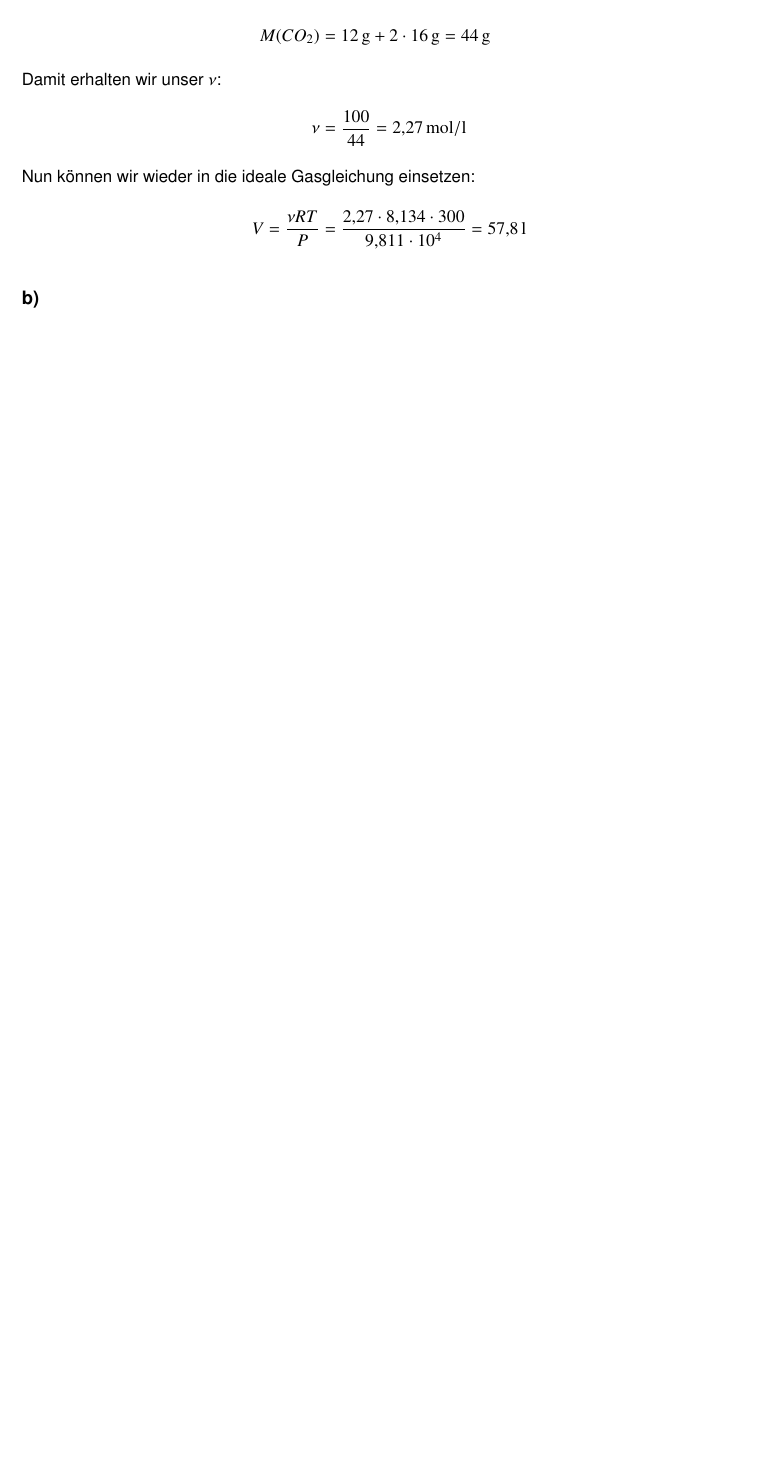
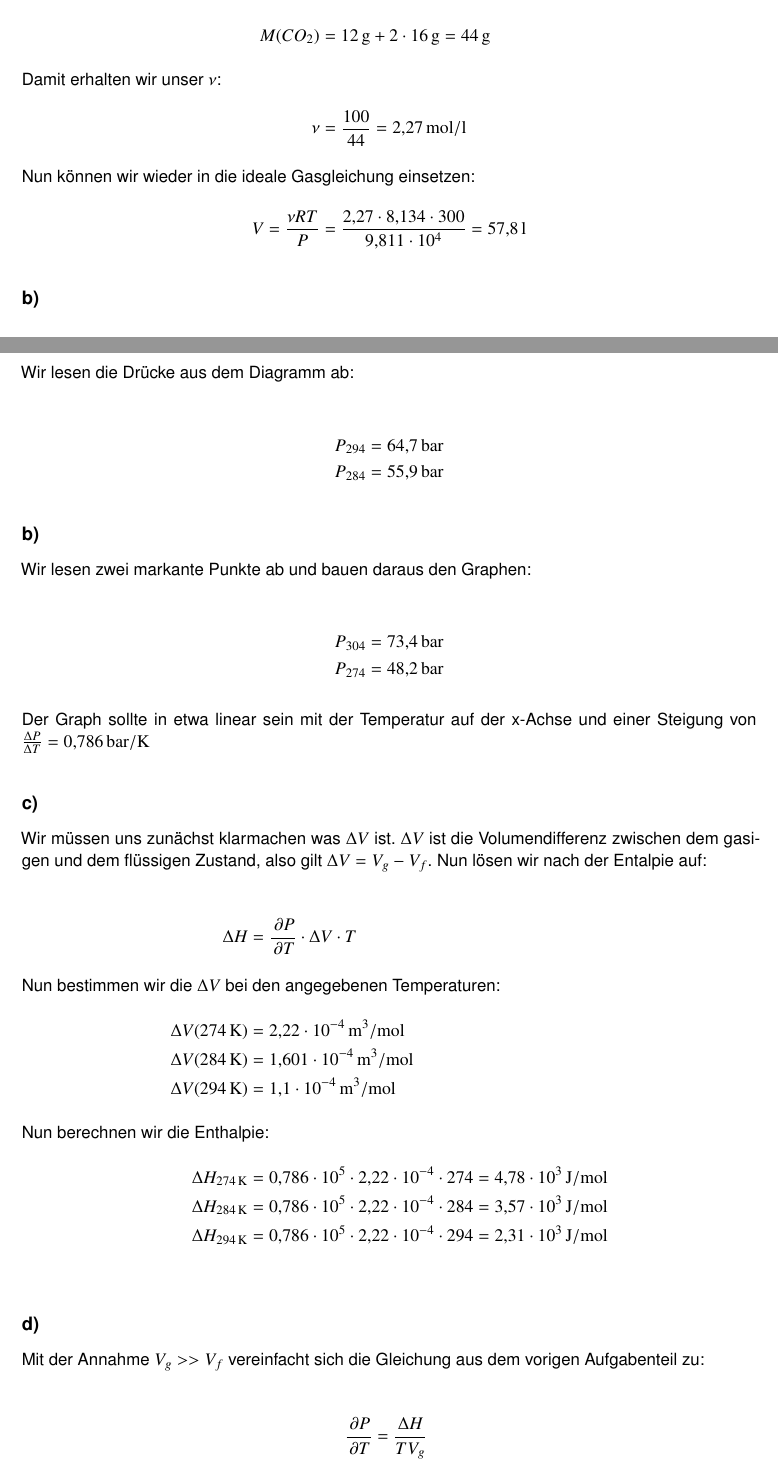
Before and after one commit to 5nickers/Halbleiter_und_Nanotechnologien, a LaTeX document (Übung 1/Halb_Nano Übung 1.tex): part of page 3 of 3 before the commit and two parts of pages 3 and 4 of 7 after it, the two joined at a grey line, cut so that both start at the same text, the shorter picture padded with empty space. Compiled offline with pdfLaTeX.

Commit message:
Übung 1 Aufgabe 5 fertig

```diff
--- a/Übung 1/Halb_Nano Übung 1.tex
+++ b/Übung 1/Halb_Nano Übung 1.tex
@@ -103,5 +103,60 @@ P &= \frac{\nu RT}{V} &= \frac{2,27 \cdot 8,134 \cdot 300}{80 \cdot 10^{-3}} = \
 \end{align*}
 
 
+\section{Aufgabe 5}
+
+\subsection*{a)}
+
+Wir lesen die Drücke aus dem Diagramm ab:
+
+\begin{align*}
+P_{294} &= \unit[64,7]{bar} \\
+P_{284} &= \unit[55,9]{bar}
+\end{align*}
 
 
+\subsection*{b)}
+
+
+Wir lesen zwei markante Punkte ab und bauen daraus den Graphen:
+
+\begin{align*}
+P_{304} &= \unit[73,4]{bar} \\
+P_{274} &= \unit[48,2]{bar}
+\end{align*}
+
+Der Graph sollte in etwa linear sein mit der Temperatur auf der x-Achse und einer Steigung von $\frac{\Delta P}{\Delta T} = \unit[0,786]{bar/K}$
+
+
+
+\subsection*{c)}
+
+Wir müssen uns zunächst klarmachen was $\Delta V$ ist. $\Delta V$ ist die Volumendifferenz zwischen dem gasigen und dem flüssigen Zustand, also gilt $\Delta V = V_g - V_f$. Nun lösen wir nach der Entalpie auf:
+
+\begin{align*}
+\Delta H &= \frac{\p P}{\p T} \cdot \Delta V \cdot T
+\intertext{Nun bestimmen wir die $\Delta V$ bei den angegebenen Temperaturen:}
+\Delta V(\unit[274]{K}) &= \unit[2,22 \cdot 10^{-4}]{m^3/mol} \\
+\Delta V(\unit[284]{K}) &= \unit[1,601 \cdot 10^{-4}]{m^3/mol} \\
+\Delta V(\unit[294]{K}) &= \unit[1,1 \cdot 10^{-4}]{m^3/mol}
+\intertext{Nun berechnen wir die Enthalpie:}
+\Delta H_{\unit[274]{K}} &= 0,786 \cdot 10^5 \cdot 2,22 \cdot 10^{-4} \cdot 274 = \unit[4,78 \cdot 10^3]{J/mol} \\
+\Delta H_{\unit[284]{K}} &= 0,786 \cdot 10^5 \cdot 2,22 \cdot 10^{-4} \cdot 284 = \unit[3,57 \cdot 10^3]{J/mol} \\
+\Delta H_{\unit[294]{K}} &= 0,786 \cdot 10^5 \cdot 2,22 \cdot 10^{-4} \cdot 294 = \unit[2,31 \cdot 10^3]{J/mol} \\
+\end{align*}
+
+
+\subsection*{d)}
+
+Mit der Annahme $V_g >> V_f$ vereinfacht sich die Gleichung aus dem vorigen Aufgabenteil zu:
+
+\begin{align*}
+\frac{\p P}{\p T} &= \frac{\Delta H}{T V_g}
+\intertext{Nutze $PV = RT$:}
+\Leftrightarrow \frac{\p P}{\p T} &= \frac{\Delta H \cdot P}{T^2 R}
+\intertext{Teile die Integration auf zwei Seiten auf:}
+\frac{\p P}{P} &= \frac{\Delta H \p T}{T^2 R}
+\intertext{Wir führen folgende Integration aus $\int_{P_1}^{P_2}$ und $\int_{T_1}^{T_2}$ und erhalten:}
+\ln(P_2) - \ln(P_1) &= - \frac{\Delta H}{R} \left( \frac{1}{T_2} - \frac{1}{T_1} \right) \\
+\Leftrightarrow \frac{\p \ln(P)}{\p \frac{1}{T}} &= - \frac{\Delta H}{R}
+\end{align*}
```
Also changed, not shown: Übung 1/A5_1.jpg (added), Übung 1/A5_2.jpg (added), Übung 1/A5_3.jpg (added), Übung 1/Halb_Nano Übung 1.tex (51 more changed lines).
